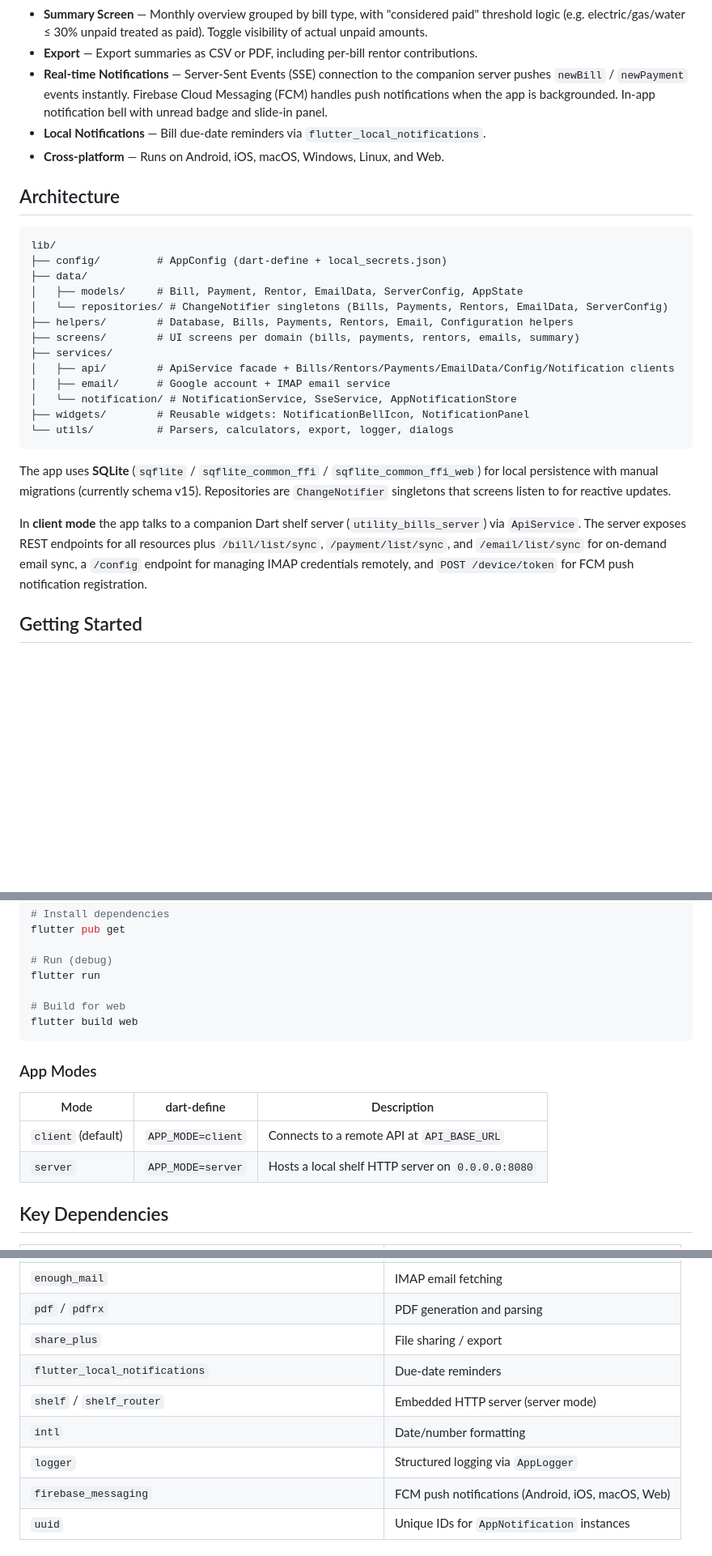
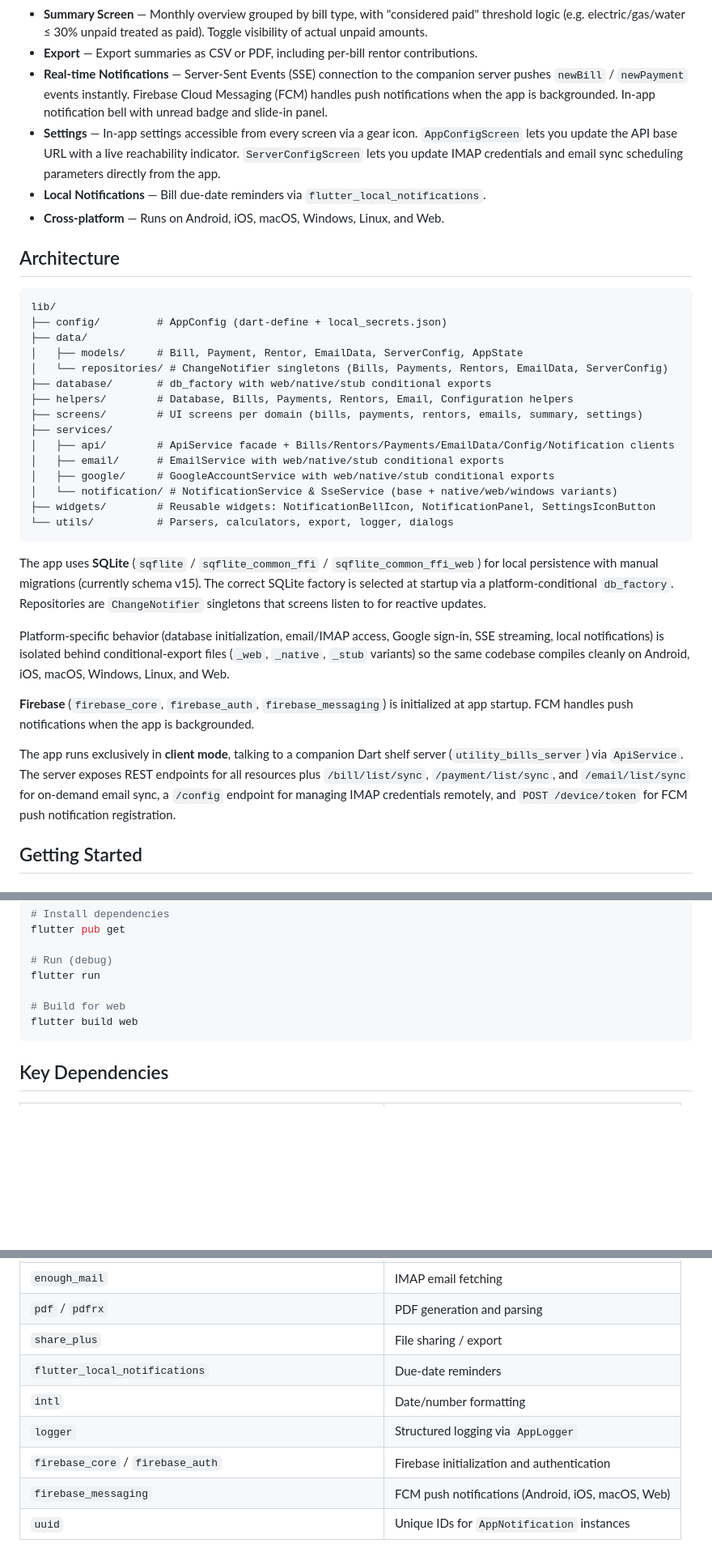
Before and after one commit to KwasiAsante/UtilityBillsManager, a Markdown page: README.md, 3 parts joined by grey strips. Shown at 81% size. Drawn GitHub-style; blank space fills up the shorter version.

````diff
--- a/README.md
+++ b/README.md
@@ -11,6 +11,7 @@ A cross-platform Flutter application for tracking utility bills, managing rentor
 - **Summary Screen** — Monthly overview grouped by bill type, with "considered paid" threshold logic (e.g. electric/gas/water ≤ 30% unpaid treated as paid). Toggle visibility of actual unpaid amounts.
 - **Export** — Export summaries as CSV or PDF, including per-bill rentor contributions.
 - **Real-time Notifications** — Server-Sent Events (SSE) connection to the companion server pushes `newBill` / `newPayment` events instantly. Firebase Cloud Messaging (FCM) handles push notifications when the app is backgrounded. In-app notification bell with unread badge and slide-in panel.
+- **Settings** — In-app settings accessible from every screen via a gear icon. `AppConfigScreen` lets you update the API base URL with a live reachability indicator. `ServerConfigScreen` lets you update IMAP credentials and email sync scheduling parameters directly from the app.
 - **Local Notifications** — Bill due-date reminders via `flutter_local_notifications`.
 - **Cross-platform** — Runs on Android, iOS, macOS, Windows, Linux, and Web.
 
@@ -22,19 +23,25 @@ lib/
 ├── data/
 │   ├── models/     # Bill, Payment, Rentor, EmailData, ServerConfig, AppState
 │   └── repositories/ # ChangeNotifier singletons (Bills, Payments, Rentors, EmailData, ServerConfig)
+├── database/       # db_factory with web/native/stub conditional exports
 ├── helpers/        # Database, Bills, Payments, Rentors, Email, Configuration helpers
-├── screens/        # UI screens per domain (bills, payments, rentors, emails, summary)
+├── screens/        # UI screens per domain (bills, payments, rentors, emails, summary, settings)
 ├── services/
 │   ├── api/        # ApiService facade + Bills/Rentors/Payments/EmailData/Config/Notification clients
-│   ├── email/      # Google account + IMAP email service
-│   └── notification/ # NotificationService, SseService, AppNotificationStore
-├── widgets/        # Reusable widgets: NotificationBellIcon, NotificationPanel
+│   ├── email/      # EmailService with web/native/stub conditional exports
+│   ├── google/     # GoogleAccountService with web/native/stub conditional exports
+│   └── notification/ # NotificationService & SseService (base + native/web/windows variants)
+├── widgets/        # Reusable widgets: NotificationBellIcon, NotificationPanel, SettingsIconButton
 └── utils/          # Parsers, calculators, export, logger, dialogs
 ```
 
-The app uses **SQLite** (`sqflite` / `sqflite_common_ffi` / `sqflite_common_ffi_web`) for local persistence with manual migrations (currently schema v15). Repositories are `ChangeNotifier` singletons that screens listen to for reactive updates.
+The app uses **SQLite** (`sqflite` / `sqflite_common_ffi` / `sqflite_common_ffi_web`) for local persistence with manual migrations (currently schema v15). The correct SQLite factory is selected at startup via a platform-conditional `db_factory`. Repositories are `ChangeNotifier` singletons that screens listen to for reactive updates.
 
-In **client mode** the app talks to a companion Dart shelf server (`utility_bills_server`) via `ApiService`. The server exposes REST endpoints for all resources plus `/bill/list/sync`, `/payment/list/sync`, and `/email/list/sync` for on-demand email sync, a `/config` endpoint for managing IMAP credentials remotely, and `POST /device/token` for FCM push notification registration.
+Platform-specific behavior (database initialization, email/IMAP access, Google sign-in, SSE streaming, local notifications) is isolated behind conditional-export files (`_web`, `_native`, `_stub` variants) so the same codebase compiles cleanly on Android, iOS, macOS, Windows, Linux, and Web.
+
+**Firebase** (`firebase_core`, `firebase_auth`, `firebase_messaging`) is initialized at app startup. FCM handles push notifications when the app is backgrounded.
+
+The app runs exclusively in **client mode**, talking to a companion Dart shelf server (`utility_bills_server`) via `ApiService`. The server exposes REST endpoints for all resources plus `/bill/list/sync`, `/payment/list/sync`, and `/email/list/sync` for on-demand email sync, a `/config` endpoint for managing IMAP credentials remotely, and `POST /device/token` for FCM push notification registration.
 
 ## Getting Started
 
@@ -82,13 +89,6 @@ flutter run
 flutter build web
 ```
 
-### App Modes
-
-| Mode | dart-define | Description |
-|------|-------------|-------------|
-| `client` (default) | `APP_MODE=client` | Connects to a remote API at `API_BASE_URL` |
-| `server` | `APP_MODE=server` | Hosts a local shelf HTTP server on `0.0.0.0:8080` |
-
 ## Key Dependencies
 
 | Package | Purpose |
@@ -99,9 +99,9 @@ flutter build web
 | `pdf` / `pdfrx` | PDF generation and parsing |
 | `share_plus` | File sharing / export |
 | `flutter_local_notifications` | Due-date reminders |
-| `shelf` / `shelf_router` | Embedded HTTP server (server mode) |
 | `intl` | Date/number formatting |
 | `logger` | Structured logging via `AppLogger` |
+| `firebase_core` / `firebase_auth` | Firebase initialization and authentication |
 | `firebase_messaging` | FCM push notifications (Android, iOS, macOS, Web) |
 | `uuid` | Unique IDs for `AppNotification` instances |
 
````
Also changed, not shown: CHANGELOG.md (+16 -0 lines).
